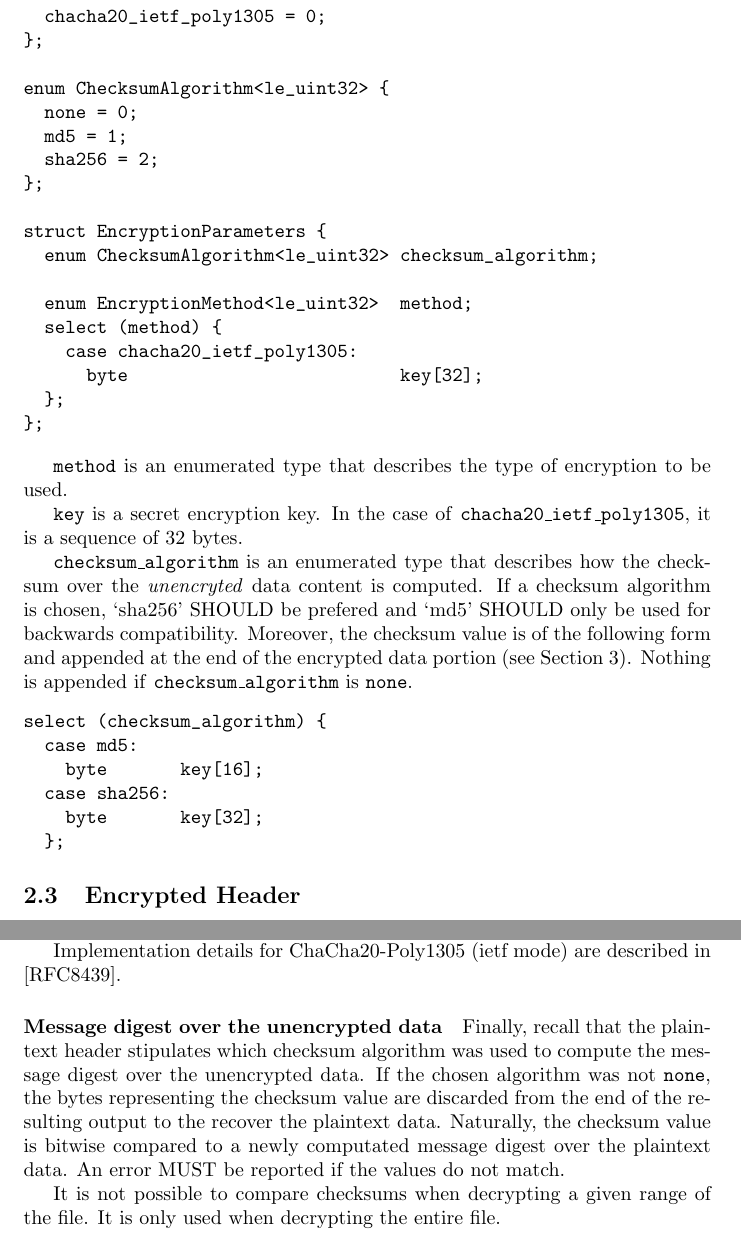
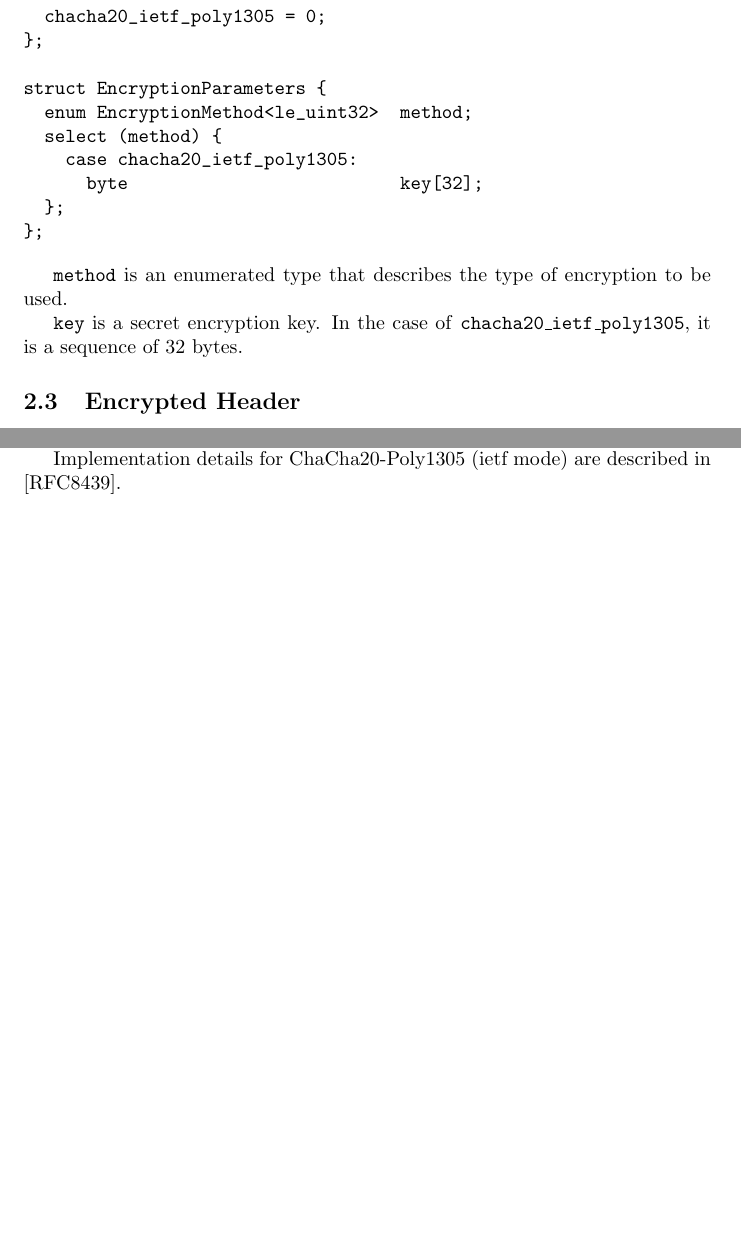
Before and after one commit to EGA-archive/crypt4gh, a LaTeX paper (specs/main.tex, which reads specs/sections/data.tex, specs/sections/header.tex): two parts of pages 6 and 8 of 10 before the commit and two parts of pages 6 and 8 of 9 after it, joined at a grey line, cut so that both start at the same text, the shorter picture padded with empty space. Compiled offline with pdfLaTeX.

Commit message:
Removing the checksum from the specs

```diff
--- a/specs/sections/data.tex
+++ b/specs/sections/data.tex
@@ -72,11 +72,3 @@ $$\text{seg\_end} = \text{header\_len} + \text{floor}(Q/65536) * 65564$$
 Plaintext segments are concatenated to form the resulting output, granted that $P \mathbin{\%} 65536$ bytes are discarded from the beginning of the first segment, and only $Q \mathbin{\%} 65536$ bytes are retained from the last segment.
 
 Implementation details for ChaCha20-Poly1305 (ietf mode) are described in \cite{RFC8439}.
-
-% ------------------------
-\paragraph{Message digest over the unencrypted data}%
-Finally, recall that the plaintext header stipulates which checksum algorithm was used to compute the message digest over the unencrypted data. If the chosen algorithm was not \kw{none}, the bytes representing the checksum value are discarded from the end of the resulting output to the recover the plaintext data.
-%
-Naturally, the checksum value is bitwise compared to a newly computated message digest over the plaintext data. An error MUST be reported if the values do not match.
-
-It is not possible to compare checksums when decrypting a given range of the file. It is only used when decrypting the entire file.
--- a/specs/sections/header.tex
+++ b/specs/sections/header.tex
@@ -77,15 +77,7 @@ enum EncryptionMethod<le_uint32> {
   chacha20_ietf_poly1305 = 0;
 };
 
-enum ChecksumAlgorithm<le_uint32> {
-  none = 0;
-  md5 = 1;
-  sha256 = 2;
-};
-
 struct EncryptionParameters {
-  enum ChecksumAlgorithm<le_uint32> checksum_algorithm;
-
   enum EncryptionMethod<le_uint32>  method;
   select (method) {
     case chacha20_ietf_poly1305:
@@ -100,22 +92,6 @@ struct EncryptionParameters {
 \kw{key} is a secret encryption key.
 %
 In the case of \kw{chacha20\_ietf\_poly1305}, it is a sequence of 32 bytes.
-
-% ---------------
-\kw{checksum\_algorithm} is an enumerated type that describes how the checksum over the \emph{unencryted} data content is computed.
-%
-If a checksum algorithm is chosen, `sha256' SHOULD be prefered and `md5' SHOULD only be used for backwards compatibility.
-%
-Moreover, the checksum value is of the following form and appended at the end of the encrypted data portion (see Section~\ref{data:encrypted}). Nothing is appended if \kw{checksum\_algorithm} is \kw{none}.
-%
-\begin{verbatim}
-select (checksum_algorithm) {
-  case md5:
-    byte       key[16];
-  case sha256:
-    byte       key[32];
-  };
-\end{verbatim}
 
 % The following is an example of a header configuration:
 % %
```
Also changed, not shown: specs/sections/introduction.tex (+0 -2 lines), specs/sections/data.tex (2 more changed lines).
